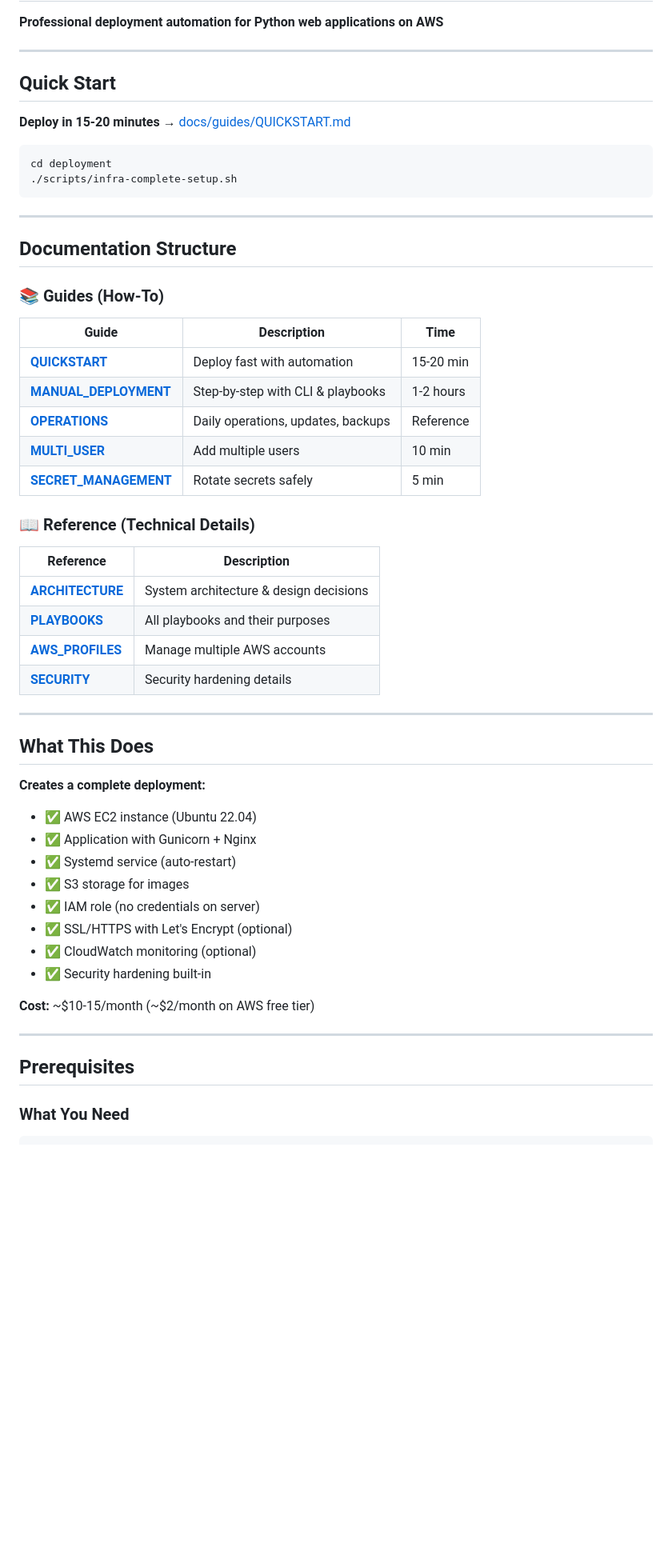
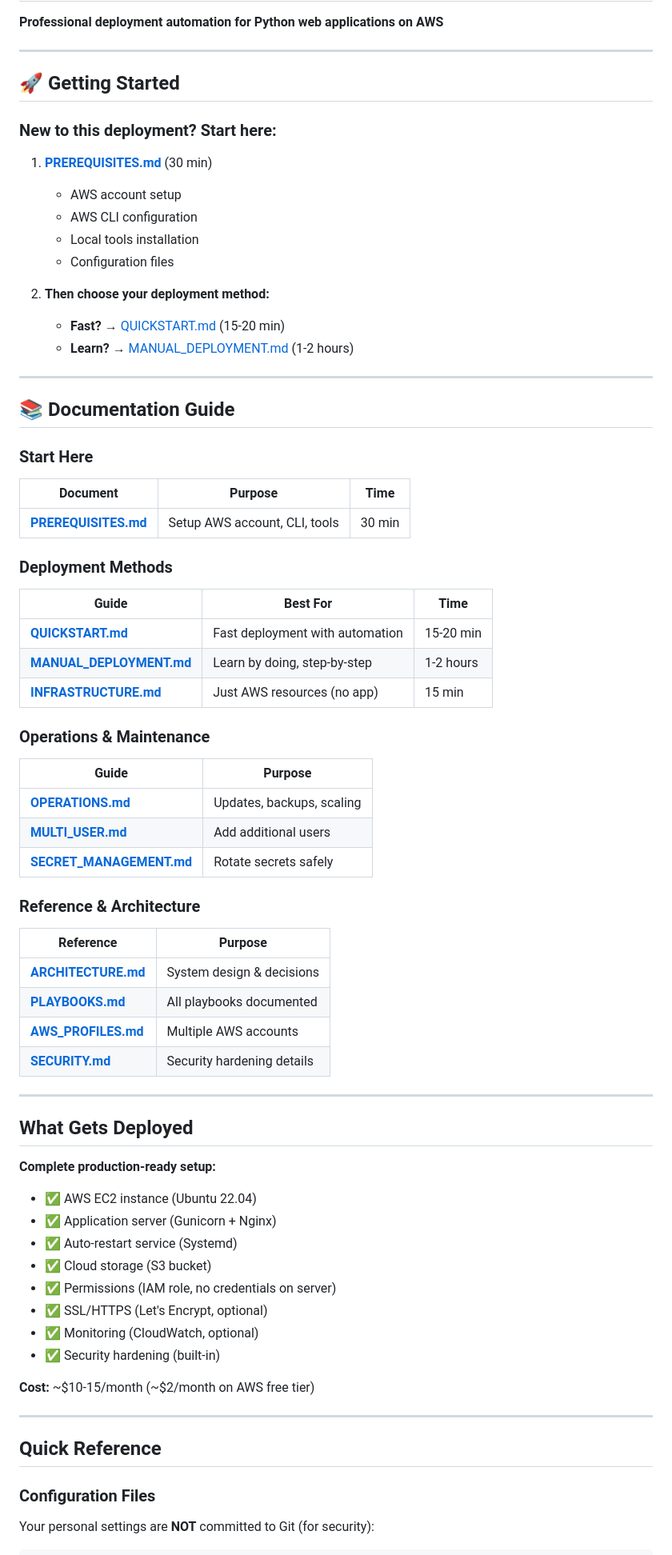
Before and after one commit to brianeckblad/rivit, a Markdown page: deployment/README.md, the part around one of its changes. Shown at 80% size. Rendered like a GitHub page; blank space fills up the shorter version.

````diff
--- a/deployment/README.md
+++ b/deployment/README.md
@@ -4,59 +4,78 @@
 
 ---
 
-## Quick Start
+## 🚀 Getting Started
 
-**Deploy in 15-20 minutes** → [docs/guides/QUICKSTART.md](docs/guides/QUICKSTART.md)
+### New to this deployment? Start here:
 
-```bash
-cd deployment
-./scripts/infra-complete-setup.sh
-```
+1. **[PREREQUISITES.md](docs/guides/PREREQUISITES.md)** (30 min)
+   - AWS account setup
+   - AWS CLI configuration
+   - Local tools installation
+   - Configuration files
+
+2. **Then choose your deployment method:**
+   - **Fast?** → [QUICKSTART.md](docs/guides/QUICKSTART.md) (15-20 min)
+   - **Learn?** → [MANUAL_DEPLOYMENT.md](docs/guides/MANUAL_DEPLOYMENT.md) (1-2 hours)
 
 ---
 
-## Documentation Structure
+## 📚 Documentation Guide
 
-### 📚 Guides (How-To)
+### Start Here
 
-| Guide | Description | Time |
-|-------|-------------|------|
-| **[QUICKSTART](docs/guides/QUICKSTART.md)** | Deploy fast with automation | 15-20 min |
-| **[MANUAL_DEPLOYMENT](docs/guides/MANUAL_DEPLOYMENT.md)** | Step-by-step with CLI & playbooks | 1-2 hours |
-| **[OPERATIONS](docs/guides/OPERATIONS.md)** | Daily operations, updates, backups | Reference |
-| **[MULTI_USER](docs/guides/MULTI_USER.md)** | Add multiple users | 10 min |
-| **[SECRET_MANAGEMENT](docs/guides/SECRET_MANAGEMENT.md)** | Rotate secrets safely | 5 min |
+| Document | Purpose | Time |
+|----------|---------|------|
+| **[PREREQUISITES.md](docs/guides/PREREQUISITES.md)** | Setup AWS account, CLI, tools | 30 min |
 
-### 📖 Reference (Technical Details)
+### Deployment Methods
 
-| Reference | Description |
-|-----------|-------------|
-| **[ARCHITECTURE](docs/reference/ARCHITECTURE.md)** | System architecture & design decisions |
-| **[PLAYBOOKS](docs/reference/PLAYBOOKS.md)** | All playbooks and their purposes |
-| **[AWS_PROFILES](docs/reference/AWS_PROFILES.md)** | Manage multiple AWS accounts |
-| **[SECURITY](docs/reference/SECURITY.md)** | Security hardening details |
+| Guide | Best For | Time |
+|-------|----------|------|
+| **[QUICKSTART.md](docs/guides/QUICKSTART.md)** | Fast deployment with automation | 15-20 min |
+| **[MANUAL_DEPLOYMENT.md](docs/guides/MANUAL_DEPLOYMENT.md)** | Learn by doing, step-by-step | 1-2 hours |
+| **[INFRASTRUCTURE.md](docs/guides/INFRASTRUCTURE.md)** | Just AWS resources (no app) | 15 min |
+
+### Operations & Maintenance
+
+| Guide | Purpose |
+|-------|---------|
+| **[OPERATIONS.md](docs/guides/OPERATIONS.md)** | Updates, backups, scaling |
+| **[MULTI_USER.md](docs/guides/MULTI_USER.md)** | Add additional users |
+| **[SECRET_MANAGEMENT.md](docs/guides/SECRET_MANAGEMENT.md)** | Rotate secrets safely |
+
+### Reference & Architecture
+
+| Reference | Purpose |
+|-----------|---------|
+| **[ARCHITECTURE.md](docs/reference/ARCHITECTURE.md)** | System design & decisions |
+| **[PLAYBOOKS.md](docs/reference/PLAYBOOKS.md)** | All playbooks documented |
+| **[AWS_PROFILES.md](docs/reference/AWS_PROFILES.md)** | Multiple AWS accounts |
+| **[SECURITY.md](docs/reference/SECURITY.md)** | Security hardening details |
 
 ---
 
-## What This Does
+## What Gets Deployed
 
-**Creates a complete deployment:**
+**Complete production-ready setup:**
 
 - ✅ AWS EC2 instance (Ubuntu 22.04)
-- ✅ Application with Gunicorn + Nginx
-- ✅ Systemd service (auto-restart)
-- ✅ S3 storage for images
-- ✅ IAM role (no credentials on server)
-- ✅ SSL/HTTPS with Let's Encrypt (optional)
-- ✅ CloudWatch monitoring (optional)
-- ✅ Security hardening built-in
+- ✅ Application server (Gunicorn + Nginx)
+- ✅ Auto-restart service (Systemd)
+- ✅ Cloud storage (S3 bucket)
+- ✅ Permissions (IAM role, no credentials on server)
+- ✅ SSL/HTTPS (Let's Encrypt, optional)
+- ✅ Monitoring (CloudWatch, optional)
+- ✅ Security hardening (built-in)
 
 **Cost:** ~$10-15/month (~$2/month on AWS free tier)
 
 ---
 
-## Prerequisites
+## Quick Reference
 
-### What You Need
+### Configuration Files
+
+Your personal settings are **NOT** committed to Git (for security):
 
 ```bash
````
Also changed, not shown: other parts of deployment/README.md (+28 -28 lines), 1 other file.
